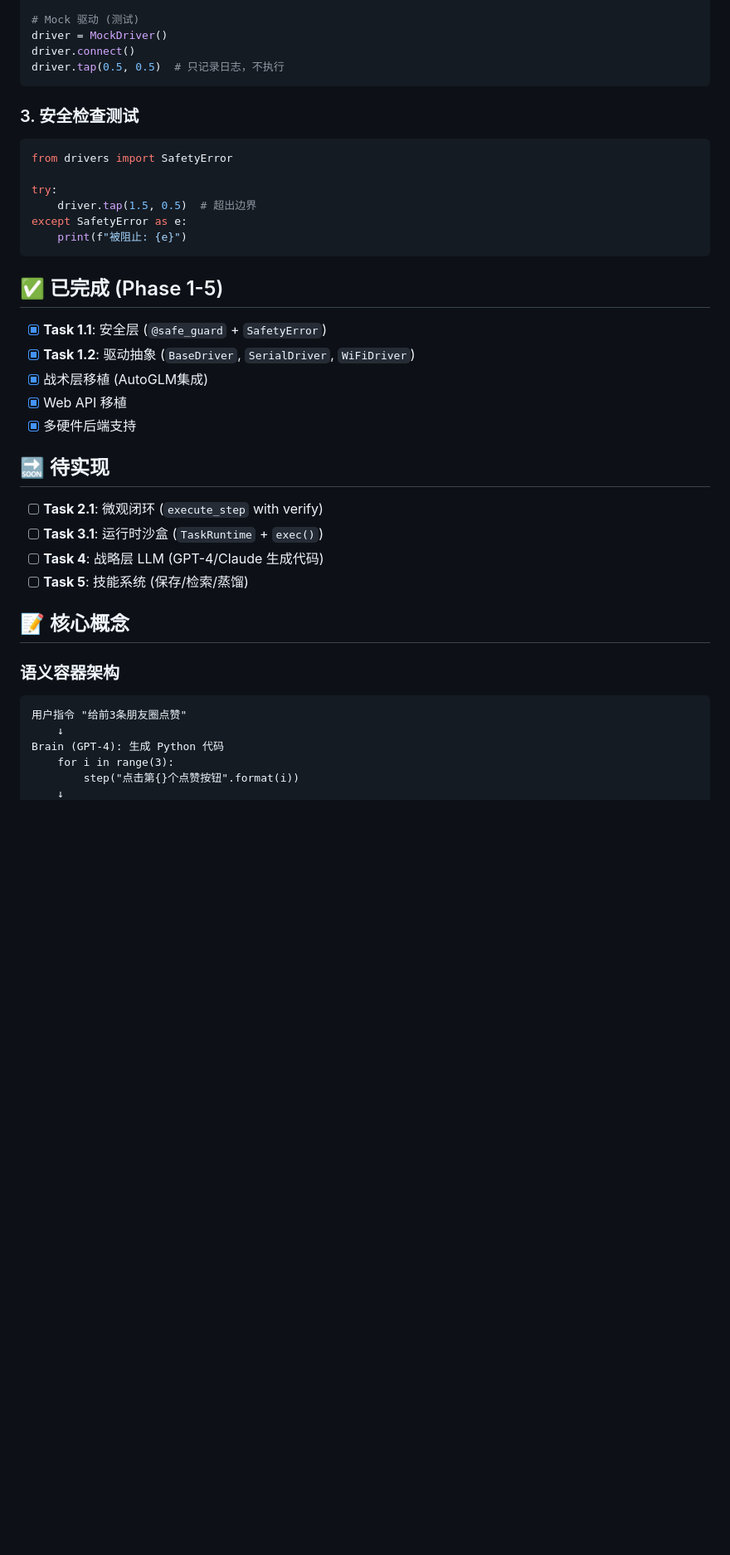
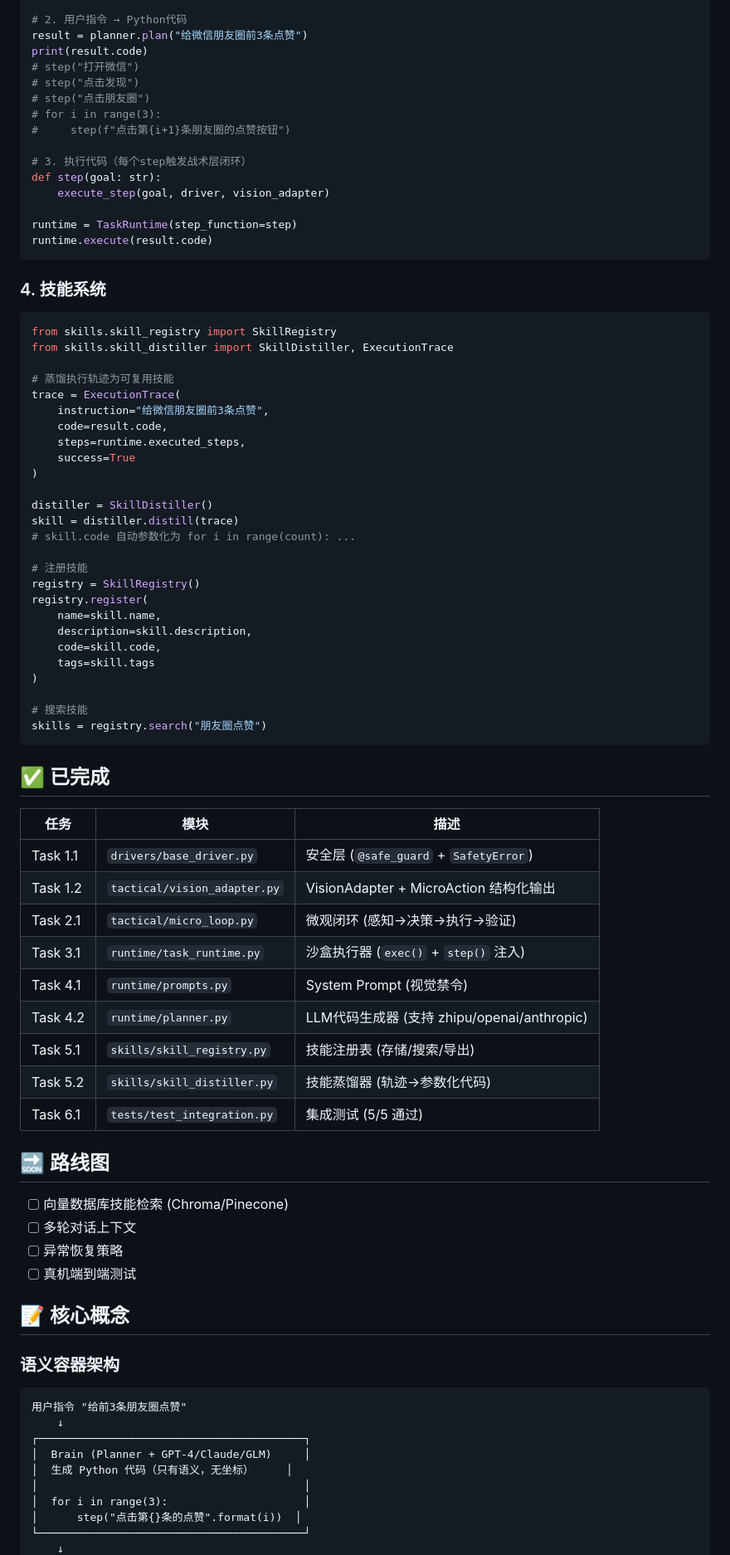
Before and after one commit to parafallen-maker/non-intrusive-phone-controller, a Markdown page: README.md, the part around one of its changes. Shown at 83% size. GitHub-like rendering; blank space fills up the shorter version.

Commit message:
docs: 更新 README 反映所有已完成模块

````diff
--- a/README.md
+++ b/README.md
@@ -74,35 +95,72 @@ driver.tap(0.5, 0.5)
 
-# Mock 驱动 (测试)
-driver = MockDriver()
-driver.connect()
-driver.tap(0.5, 0.5)  # 只记录日志，不执行
+# 2. 用户指令 → Python代码
+result = planner.plan("给微信朋友圈前3条点赞")
+print(result.code)
+# step("打开微信")
+# step("点击发现")
+# step("点击朋友圈")
+# for i in range(3):
+#     step(f"点击第{i+1}条朋友圈的点赞按钮")
+
+# 3. 执行代码（每个step触发战术层闭环）
+def step(goal: str):
+    execute_step(goal, driver, vision_adapter)
+
+runtime = TaskRuntime(step_function=step)
+runtime.execute(result.code)
 ```
 
-### 3. 安全检查测试
+### 4. 技能系统
 
 ```python
-from drivers import SafetyError
+from skills.skill_registry import SkillRegistry
+from skills.skill_distiller import SkillDistiller, ExecutionTrace
 
-try:
-    driver.tap(1.5, 0.5)  # 超出边界
-except SafetyError as e:
-    print(f"被阻止: {e}")
+# 蒸馏执行轨迹为可复用技能
+trace = ExecutionTrace(
+    instruction="给微信朋友圈前3条点赞",
+    code=result.code,
+    steps=runtime.executed_steps,
+    success=True
+)
+
+distiller = SkillDistiller()
+skill = distiller.distill(trace)
+# skill.code 自动参数化为 for i in range(count): ...
+
+# 注册技能
+registry = SkillRegistry()
+registry.register(
+    name=skill.name,
+    description=skill.description,
+    code=skill.code,
+    tags=skill.tags
+)
+
+# 搜索技能
+skills = registry.search("朋友圈点赞")
 ```
 
-## ✅ 已完成 (Phase 1-5)
+## ✅ 已完成
 
-- [x] **Task 1.1**: 安全层 (`@safe_guard` + `SafetyError`)
-- [x] **Task 1.2**: 驱动抽象 (`BaseDriver`, `SerialDriver`, `WiFiDriver`)
-- [x] 战术层移植 (AutoGLM集成)
-- [x] Web API 移植
-- [x] 多硬件后端支持
+| 任务 | 模块 | 描述 |
+|------|------|------|
+| Task 1.1 | `drivers/base_driver.py` | 安全层 (`@safe_guard` + `SafetyError`) |
+| Task 1.2 | `tactical/vision_adapter.py` | VisionAdapter + MicroAction 结构化输出 |
+| Task 2.1 | `tactical/micro_loop.py` | 微观闭环 (感知→决策→执行→验证) |
+| Task 3.1 | `runtime/task_runtime.py` | 沙盒执行器 (`exec()` + `step()` 注入) |
+| Task 4.1 | `runtime/prompts.py` | System Prompt (视觉禁令) |
+| Task 4.2 | `runtime/planner.py` | LLM代码生成器 (支持 zhipu/openai/anthropic) |
+| Task 5.1 | `skills/skill_registry.py` | 技能注册表 (存储/搜索/导出) |
+| Task 5.2 | `skills/skill_distiller.py` | 技能蒸馏器 (轨迹→参数化代码) |
+| Task 6.1 | `tests/test_integration.py` | 集成测试 (5/5 通过) |
 
-## 🔜 待实现
+## 🔜 路线图
 
-- [ ] **Task 2.1**: 微观闭环 (`execute_step` with verify)
-- [ ] **Task 3.1**: 运行时沙盒 (`TaskRuntime` + `exec()`)
-- [ ] **Task 4**: 战略层 LLM (GPT-4/Claude 生成代码)
-- [ ] **Task 5**: 技能系统 (保存/检索/蒸馏)
+- [ ] 向量数据库技能检索 (Chroma/Pinecone)
+- [ ] 多轮对话上下文
+- [ ] 异常恢复策略
+- [ ] 真机端到端测试
 
 ## 📝 核心概念
 
@@ -111,7 +169,11 @@ except SafetyError as e:
 ```
 用户指令 "给前3条朋友圈点赞"
     ↓
-Brain (GPT-4): 生成 Python 代码
-    for i in range(3):
-        step("点击第{}个点赞按钮".format(i))
+┌─────────────────────────────────────────┐
+│  Brain (Planner + GPT-4/Claude/GLM)     │
+│  生成 Python 代码（只有语义，无坐标）     │
+│                                         │
+│  for i in range(3):                     │
+│      step("点击第{}条的点赞".format(i))  │
+└─────────────────────────────────────────┘
     ↓
````
Also changed, not shown: other parts of README.md (+91 -36 lines).
